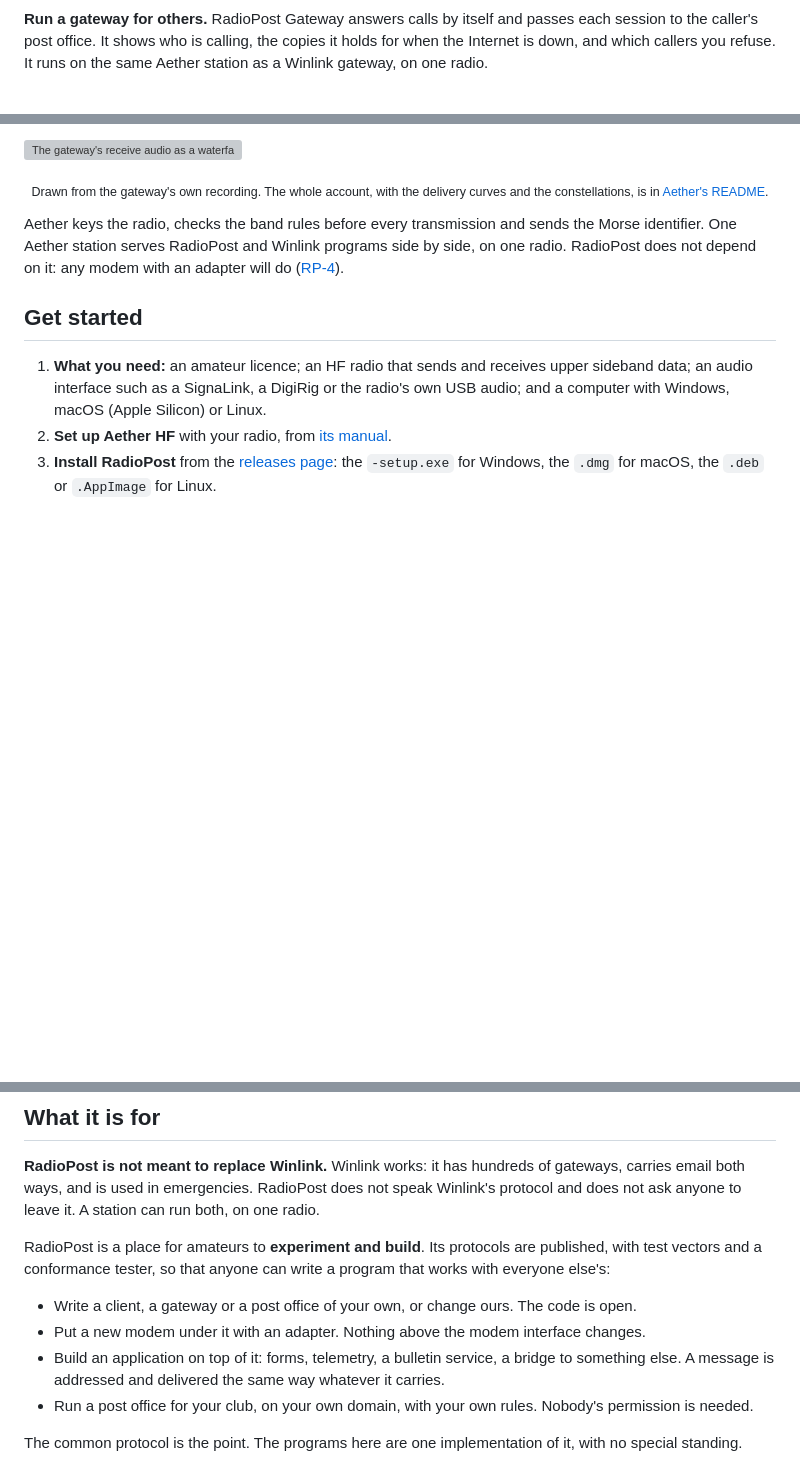
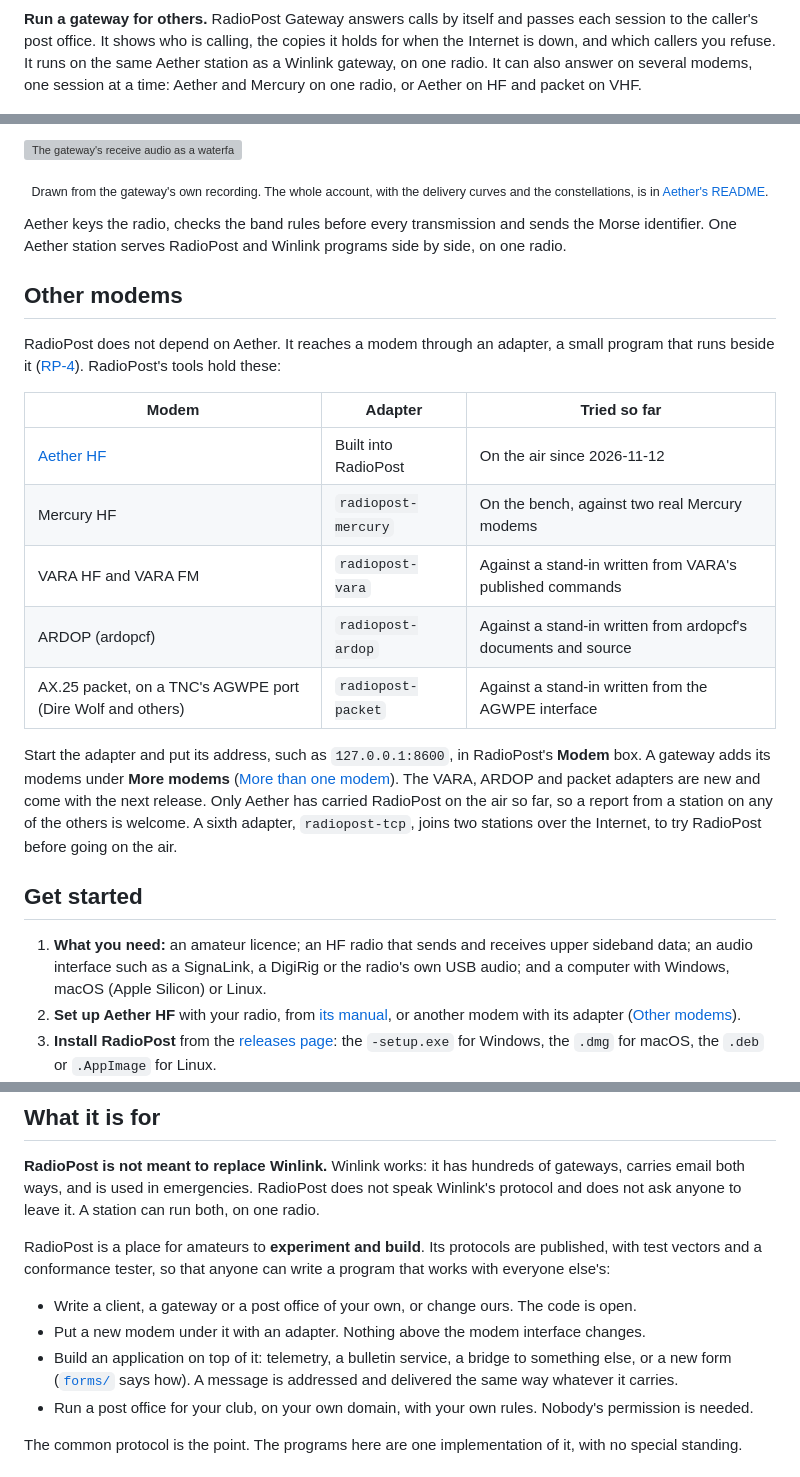
Before and after one commit to KK4ODA/RadioPost, a Markdown page: README.md, 3 parts joined by grey strips. GitHub-like rendering; blank space fills up the shorter version; grey boxes are pictures that could not be loaded.

```diff
--- a/README.md
+++ b/README.md
@@ -72,7 +80,8 @@ there is no Internet.
 **Run a gateway for others.** RadioPost Gateway answers calls by itself and passes each session to
 the caller's post office. It shows who is calling, the copies it holds for when the Internet is
 down, and which callers you refuse. It runs on the same Aether station as a Winlink gateway, on
-one radio.
+one radio. It can also answer on several modems, one session at a time: Aether and Mercury on one
+radio, or Aether on HF and packet on VHF.
 
 ![RadioPost Gateway during a session: its modem, post offices, registration, the copies it holds, refused callers, partners, and the session under way with N0CALL](docs/images/readme-gateway.png)
 
@@ -107,8 +116,26 @@ delivery curves and the constellations, is in
 
 Aether keys the radio, checks the band rules before every transmission and sends the Morse
 identifier. One Aether station serves RadioPost and Winlink programs side by side, on one radio.
-RadioPost does not depend on it: any modem with an adapter will do
-([RP-4](spec/rp-0004-modem-interface.md)).
+
+## Other modems
+
+RadioPost does not depend on Aether. It reaches a modem through an adapter, a small program that
+runs beside it ([RP-4](spec/rp-0004-modem-interface.md)). RadioPost's tools hold these:
+
+| Modem | Adapter | Tried so far |
+|---|---|---|
+| [Aether HF](https://github.com/KK4ODA/aether-hf) | Built into RadioPost | On the air since 2026-11-12 |
+| Mercury HF | `radiopost-mercury` | On the bench, against two real Mercury modems |
+| VARA HF and VARA FM | `radiopost-vara` | Against a stand-in written from VARA's published commands |
+| ARDOP (ardopcf) | `radiopost-ardop` | Against a stand-in written from ardopcf's documents and source |
+| AX.25 packet, on a TNC's AGWPE port (Dire Wolf and others) | `radiopost-packet` | Against a stand-in written from the AGWPE interface |
+
+Start the adapter and put its address, such as `127.0.0.1:8600`, in RadioPost's **Modem** box. A
+gateway adds its modems under **More modems**
+([More than one modem](docs/manual/manual.md#more-than-one-modem)). The VARA, ARDOP and packet
+adapters are new and come with the next release. Only Aether has carried RadioPost on the air so
+far, so a report from a station on any of the others is welcome. A sixth adapter, `radiopost-tcp`,
+joins two stations over the Internet, to try RadioPost before going on the air.
 
 ## Get started
 
@@ -116,7 +143,8 @@ RadioPost does not depend on it: any modem with an adapter will do
    data; an audio interface such as a SignaLink, a DigiRig or the radio's own USB audio; and a
    computer with Windows, macOS (Apple Silicon) or Linux.
 2. **Set up Aether HF** with your radio, from
-   [its manual](https://github.com/KK4ODA/aether-hf/blob/master/docs/manual/manual.md#part-1-getting-started).
+   [its manual](https://github.com/KK4ODA/aether-hf/blob/master/docs/manual/manual.md#part-1-getting-started),
+   or another modem with its adapter ([Other modems](#other-modems)).
 3. **Install RadioPost** from the [releases page](https://github.com/KK4ODA/RadioPost/releases):
    the `-setup.exe` for Windows, the `.dmg` for macOS, the `.deb` or `.AppImage` for Linux.
 4. **Get an address.** Ask your club whether it runs a post office. If not, use the project's
@@ -142,8 +170,9 @@ else's:
 
 * Write a client, a gateway or a post office of your own, or change ours. The code is open.
 * Put a new modem under it with an adapter. Nothing above the modem interface changes.
-* Build an application on top of it: forms, telemetry, a bulletin service, a bridge to something
-  else. A message is addressed and delivered the same way whatever it carries.
+* Build an application on top of it: telemetry, a bulletin service, a bridge to something else, or
+  a new form ([`forms/`](forms/README.md) says how). A message is addressed and delivered the same
+  way whatever it carries.
 * Run a post office for your club, on your own domain, with your own rules. Nobody's permission is
   needed.
 
```
Also changed, not shown: other parts of README.md (+19 -8 lines), docs/images/readme-form.png (added), 1 other file.
